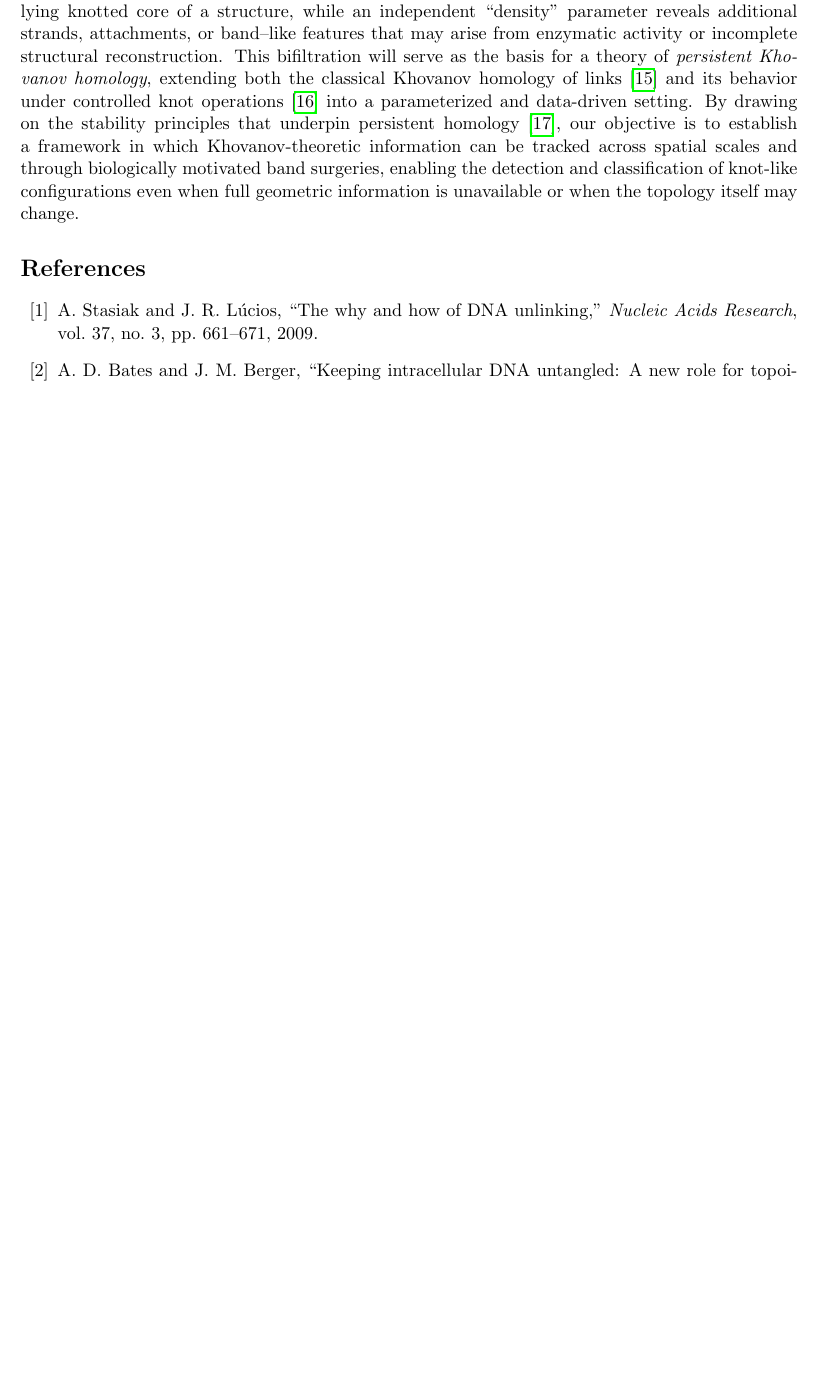
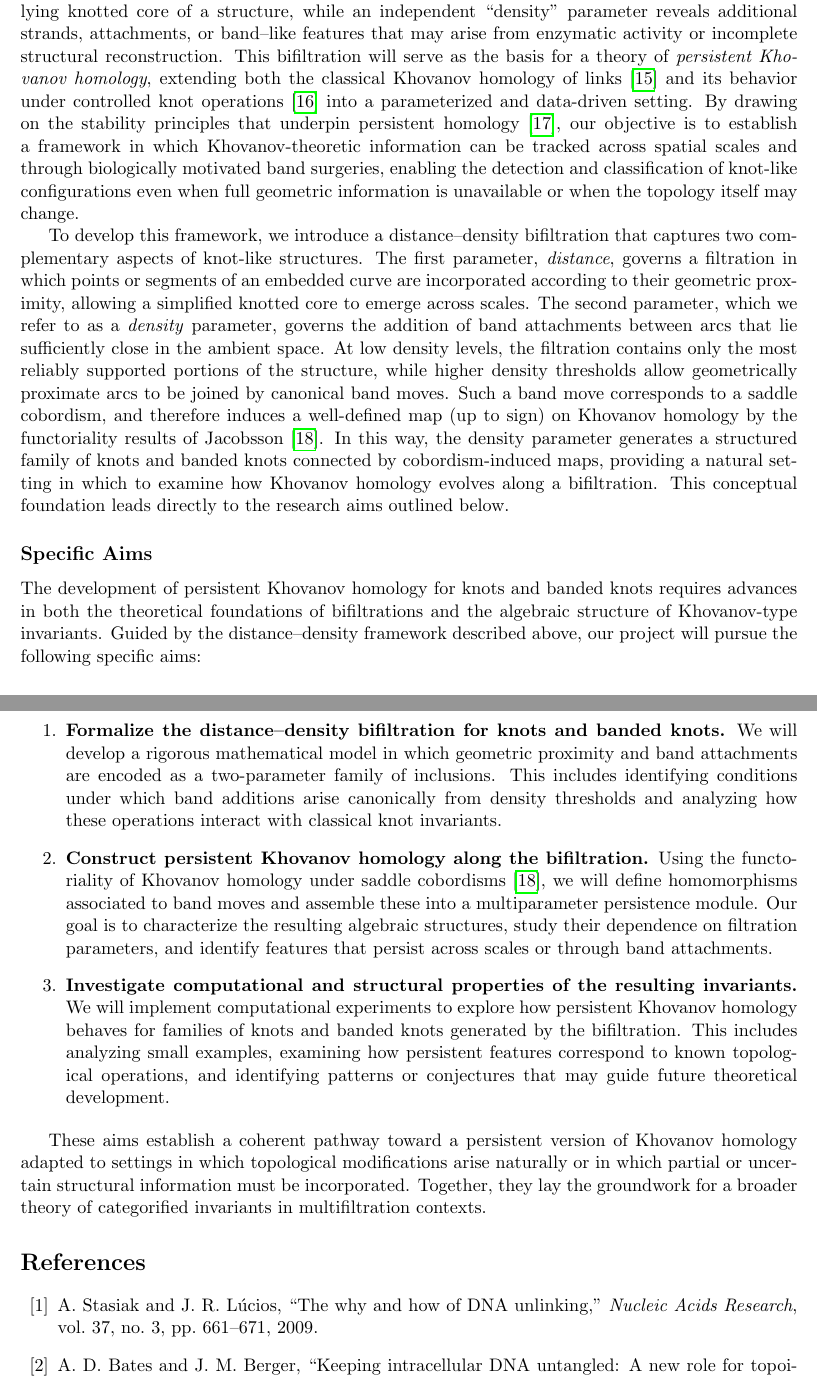
Before and after one commit to MatthewZabka/PKH, a LaTeX document (proposal/main.tex): part of page 2 of 3 before the commit and two parts of pages 2 and 3 of 4 after it, the two joined at a grey line, cut so that both start at the same text, the shorter picture padded with empty space. Compiled offline with pdfLaTeX.

Commit message:
Add completed draft proposal and bibliography

```diff
--- a/proposal/main.tex
+++ b/proposal/main.tex
@@ -85,6 +85,50 @@ our objective is to establish a framework in which Khovanov-theoretic informatio
 and through biologically motivated band surgeries, enabling the detection and classification of knot-like configurations
 even when full geometric information is unavailable or when the topology itself may change.
 
+To develop this framework, we introduce a distance--density bifiltration that captures two complementary aspects of
+knot-like structures. The first parameter, \emph{distance}, governs a filtration in which points or segments of an
+embedded curve are incorporated according to their geometric proximity, allowing a simplified knotted core to emerge
+across scales. The second parameter, which we refer to as a \emph{density} parameter, governs the addition of
+band attachments between arcs that lie sufficiently close in the ambient space. At low density levels, the filtration
+contains only the most reliably supported portions of the structure, while higher density thresholds allow
+geometrically proximate arcs to be joined by canonical band moves. Such a band move corresponds to a saddle
+cobordism, and therefore induces a well-defined map (up to sign) on Khovanov homology by the functoriality
+results of Jacobsson~\cite{Jacobsson2004}. In this way, the density parameter generates a structured family of knots
+and banded knots connected by cobordism-induced maps, providing a natural setting in which to examine how
+Khovanov homology evolves along a bifiltration. This conceptual foundation leads directly to the research aims
+outlined below.
+
+\subsection*{Specific Aims}
+The development of persistent Khovanov homology for knots and banded knots requires advances in both the
+theoretical foundations of bifiltrations and the algebraic structure of Khovanov-type invariants.
+Guided by the distance--density framework described above, our project will pursue the following specific aims:
+
+\begin{enumerate}
+    \item \textbf{Formalize the distance--density bifiltration for knots and banded knots.}
+    We will develop a rigorous mathematical model in which geometric proximity and band attachments are encoded
+    as a two-parameter family of inclusions. This includes identifying conditions under which band additions
+    arise canonically from density thresholds and analyzing how these operations interact with classical knot
+    invariants.
+
+    \item \textbf{Construct persistent Khovanov homology along the bifiltration.}
+    Using the functoriality of Khovanov homology under saddle cobordisms~\cite{Jacobsson2004}, we will define
+    homomorphisms associated to band moves and assemble these into a multiparameter persistence module. Our goal
+    is to characterize the resulting algebraic structures, study their dependence on filtration parameters, and
+    identify features that persist across scales or through band attachments.
+
+    \item \textbf{Investigate computational and structural properties of the resulting invariants.}
+    We will implement computational experiments to explore how persistent Khovanov homology behaves for families of
+    knots and banded knots generated by the bifiltration. This includes analyzing small examples, examining how
+    persistent features correspond to known topological operations, and identifying patterns or conjectures that
+    may guide future theoretical development.
+\end{enumerate}
+
+These aims establish a coherent pathway toward a persistent version of Khovanov homology adapted to
+settings in which topological modifications arise naturally or in which partial or uncertain structural information
+must be incorporated. Together, they lay the groundwork for a broader theory of categorified invariants in
+multifiltration contexts.
+
+
 %%%%%% Bibliography %%%%%%%%
 
 \bibliographystyle{IEEEtran}
```
Also changed, not shown: proposal/master.bib (+10 -0 lines), proposal/main.pdf (added).
